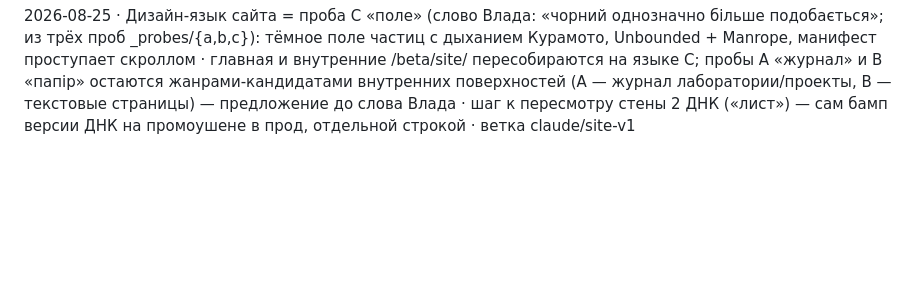
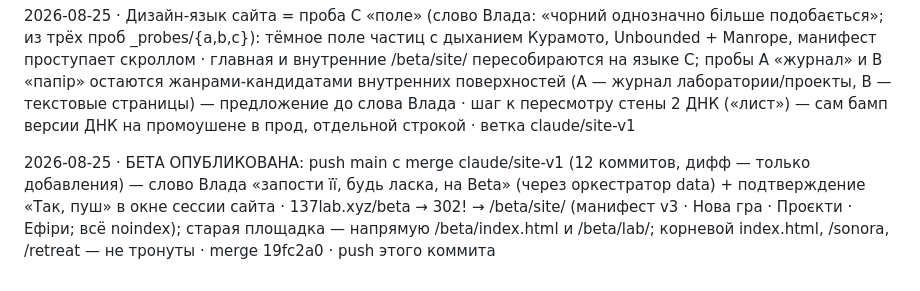
Before and after one commit to vladsdao/137lab, a Markdown page: DECISIONS.md, the part around the change. Drawn GitHub-style; blank space fills up the shorter version.

Commit message:
DECISIONS: бета опубликована (слово Влада + подтверждение в окне) — строка журнала едет тем же пушем
Co-Authored-By: Claude Fable 5 <noreply@anthropic.com>

```diff
--- a/DECISIONS.md
+++ b/DECISIONS.md
@@ -106,3 +106,5 @@
 2026-08-25 · Слово Влада по четырём развилкам этапа 1 (передано мозгом-оркестратором data; канон дуги — data/DECISIONS.md 25.08): простой сайт занимает корень «/», улей переезжает на «/hive»; механика «одного дзвінка» — Cal.com; GitHub — организация 137lab, лицензия MIT; манифест v3 от Клода (site/MANIFEST_v3_UA.md @ c518ce5) — финальный текст · все входные решения этапа 1 закрыты, открыта вёрстка прототипа · ветка claude/site-v1, /beta/site/ (merge в main, промоушен корня и любой push — отдельными approve Влада в его окне)
 
 2026-08-25 · Дизайн-язык сайта = проба C «поле» (слово Влада: «чорний однозначно більше подобається»; из трёх проб _probes/{a,b,c}): тёмное поле частиц с дыханием Курамото, Unbounded + Manrope, манифест проступает скроллом · главная и внутренние /beta/site/ пересобираются на языке C; пробы A «журнал» и B «папір» остаются жанрами-кандидатами внутренних поверхностей (A — журнал лаборатории/проекты, B — текстовые страницы) — предложение до слова Влада · шаг к пересмотру стены 2 ДНК («лист») — сам бамп версии ДНК на промоушене в прод, отдельной строкой · ветка claude/site-v1
+
+2026-08-25 · БЕТА ОПУБЛИКОВАНА: push main с merge claude/site-v1 (12 коммитов, дифф — только добавления) — слово Влада «запости її, будь ласка, на Beta» (через оркестратор data) + подтверждение «Так, пуш» в окне сессии сайта · 137lab.xyz/beta → 302! → /beta/site/ (манифест v3 · Нова гра · Проєкти · Ефіри; всё noindex); старая площадка — напрямую /beta/index.html и /beta/lab/; корневой index.html, /sonora, /retreat — не тронуты · merge 19fc2a0 · push этого коммита
```
